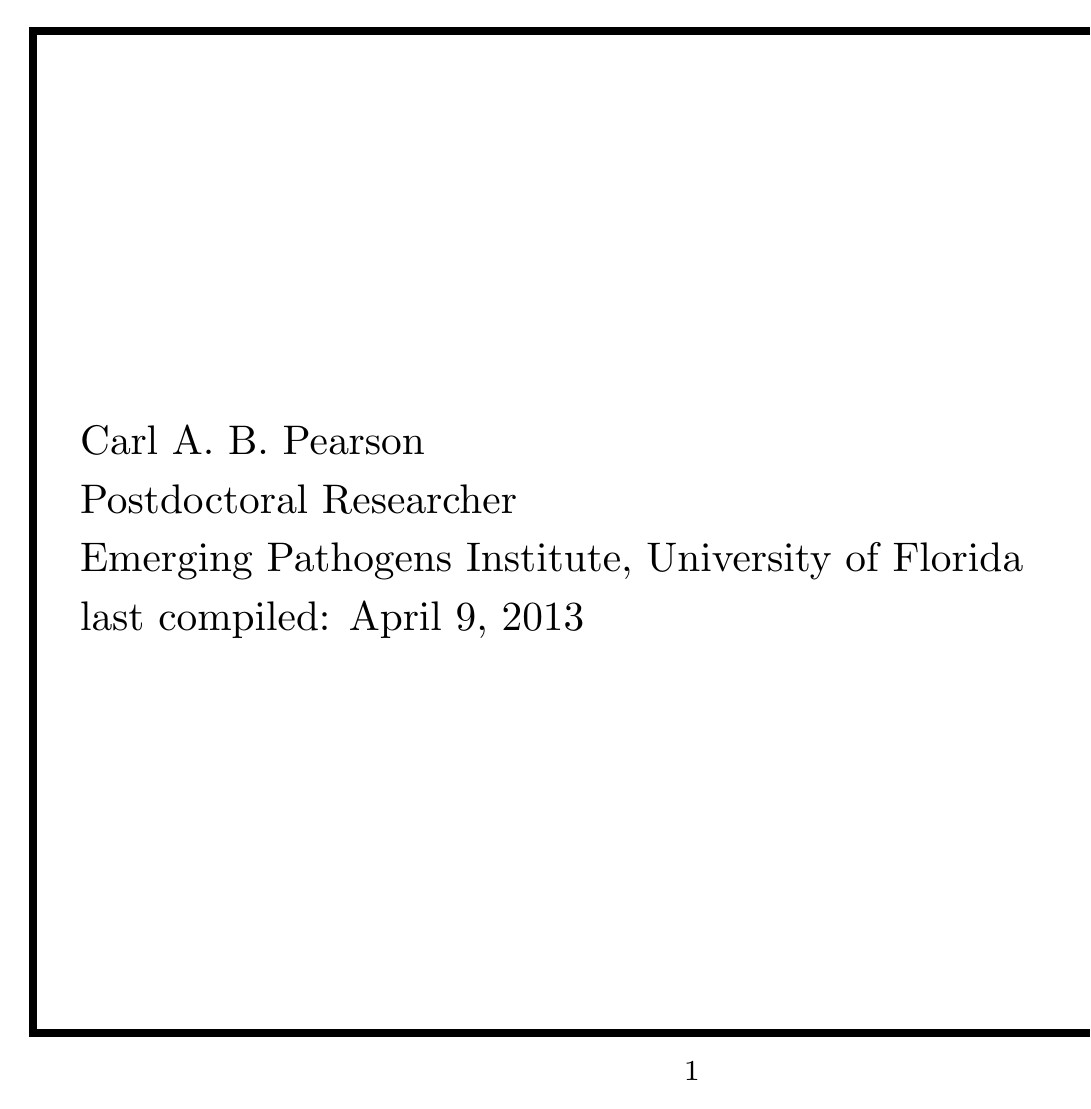
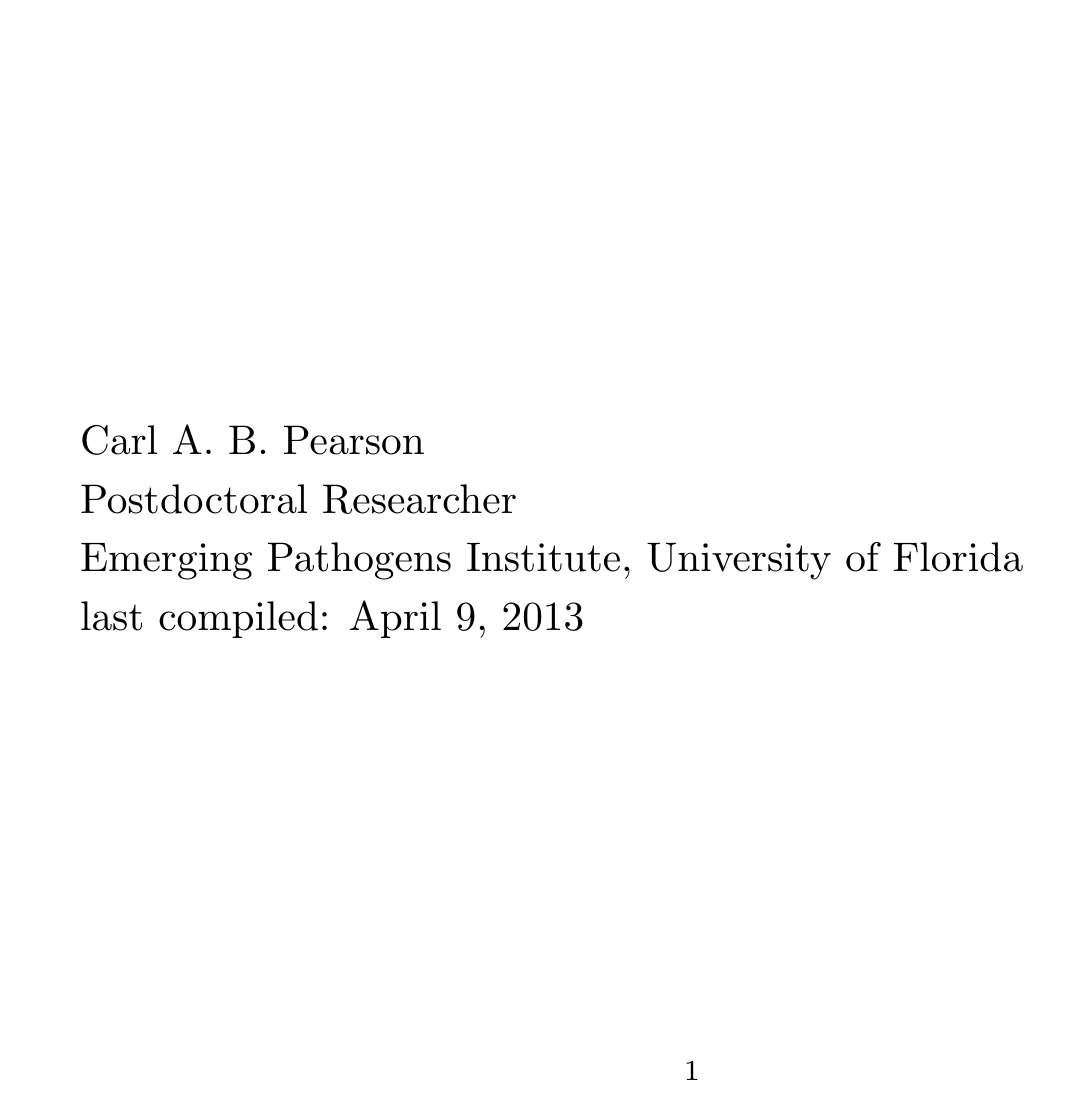
Before and after one commit to pearsonca/sunbelt13-presentation, LaTeX slides (moz-model-pres.tex): page 1 of 15. Compiled offline with LaTeX, dvips and Ghostscript.

Commit message:
updated header info

```diff
--- a/moz-model-pres.tex
+++ b/moz-model-pres.tex
@@ -4,7 +4,20 @@
 
 \documentclass{seminar}
 \usepackage{amsmath}
-%\newcommand{\mytoday}{\day \month \year}
+
+\newcommand{\spres}{\begin{slide}}
+\newcommand{\nextslide}{\end{slide}
+\begin{slide}}
+\newcommand{\epres}{\end{slide}}
+
+\setlength{\pdfhorigin}{1truein}
+\setlength{\pdfvorigin}{1truein}
+\makeatletter
+\setlength{\pdfpagewidth}{\strip@pt\paperheight truept}
+\setlength{\pdfpageheight}{\strip@pt\paperwidth truept}
+\makeatother
+
+\slideframe{none}
 
 \begin{document}
 
```
Also changed, not shown: moz-model-pres.pdf.
